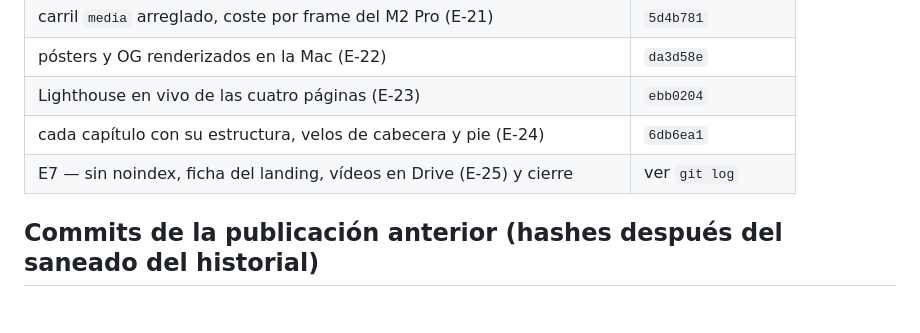
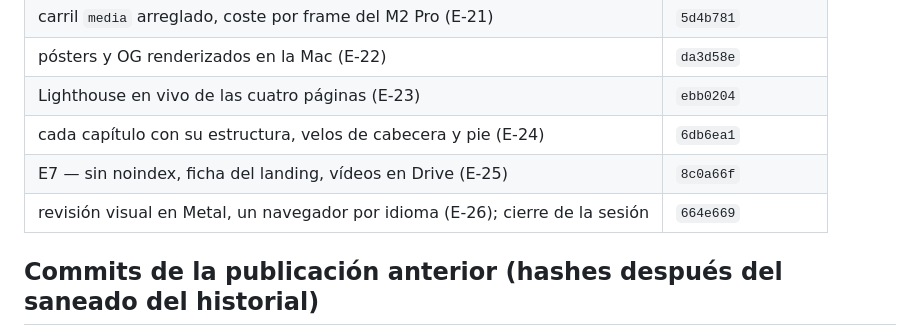
Before and after one commit to IchiSieben/genome-viewer, a Markdown page: HANDOFF.md, the part around the change. GitHub-like rendering; blank space fills up the shorter version.

Commit message:
HANDOFF: closing hashes
Co-Authored-By: Claude Opus 5.5 <noreply@anthropic.com>

```diff
--- a/HANDOFF.md
+++ b/HANDOFF.md
@@ -40,7 +40,8 @@
 | pósters y OG renderizados en la Mac (E-22) | `da3d58e` |
 | Lighthouse en vivo de las cuatro páginas (E-23) | `ebb0204` |
 | cada capítulo con su estructura, velos de cabecera y pie (E-24) | `6db6ea1` |
-| E7 — sin noindex, ficha del landing, vídeos en Drive (E-25) y cierre | ver `git log` |
+| E7 — sin noindex, ficha del landing, vídeos en Drive (E-25) | `8c0a66f` |
+| revisión visual en Metal, un navegador por idioma (E-26); cierre de la sesión | `664e669` |
 
 ## Commits de la publicación anterior (hashes después del saneado del historial)
 
```
